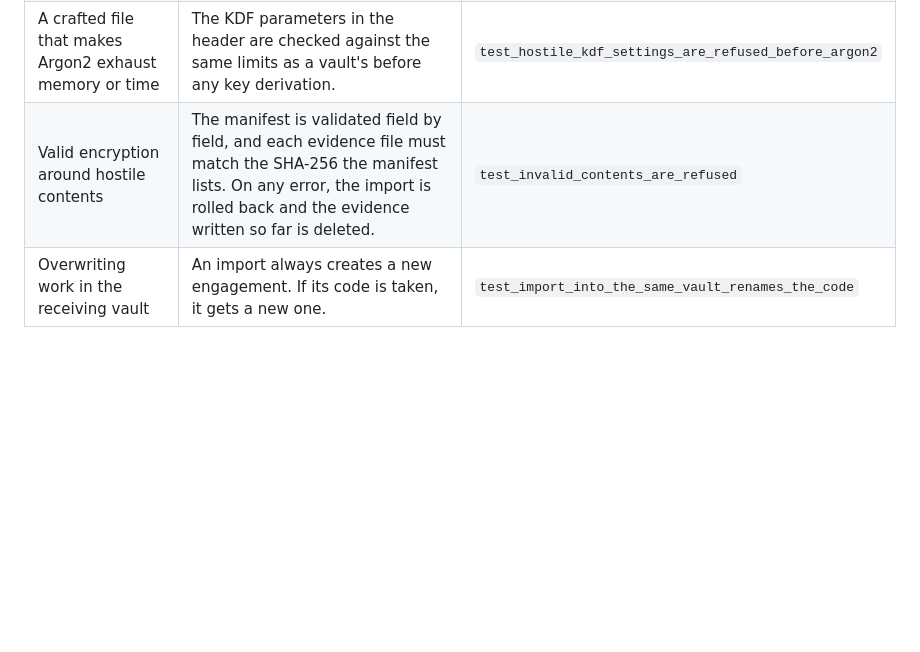
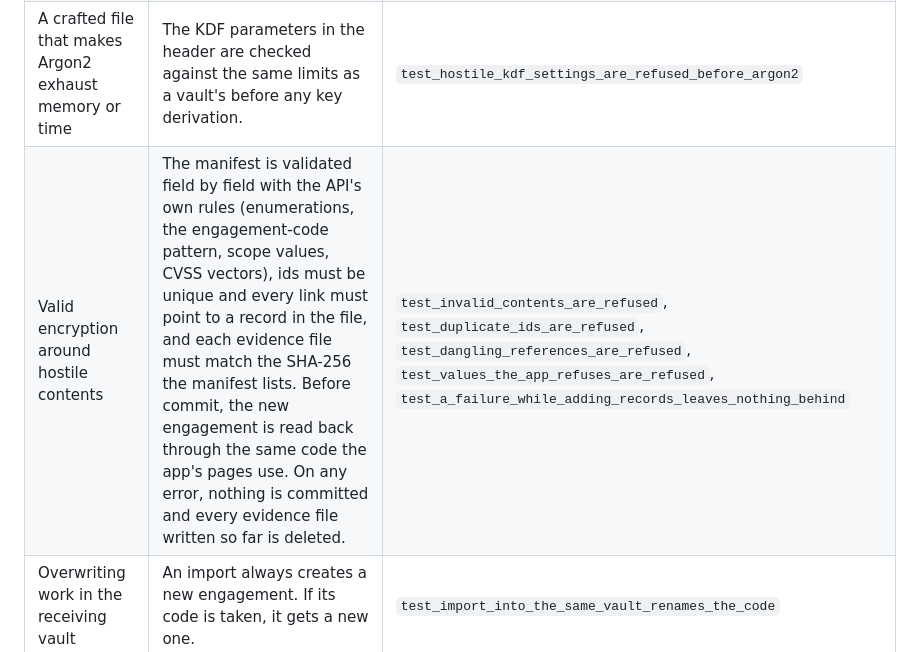
Before and after one commit to ajfan6T/offsechub, a Markdown page: docs/THREAT_MODEL.md, the part around the change. Drawn GitHub-style; blank space fills up the shorter version.

Commit message:
Threat model: hand-off validation rules and their tests
Co-Authored-By: Claude Opus 5.5 <noreply@anthropic.com>
Claude-Session: https://claude.ai/code/session_01S4QuGRXmXfu51ooJEwLaGg

```diff
--- a/docs/THREAT_MODEL.md
+++ b/docs/THREAT_MODEL.md
@@ -105,7 +105,7 @@ A hand-off file carries one engagement, evidence included, from one vault to ano
 | Reading an intercepted file | AES-256-GCM (STREAM) under a key derived with Argon2id from a passphrase. The app suggests a random passphrase of about 118 bits, to be sent over a different channel from the file. | `test_round_trip_into_another_vault` |
 | Changing, truncating or reordering a file | Every chunk is authenticated, the header is bound in as associated data, and the last chunk is marked. Nothing is imported until the whole file has been authenticated. | `test_wrong_passphrase_tampering_and_truncation` |
 | A crafted file that makes Argon2 exhaust memory or time | The KDF parameters in the header are checked against the same limits as a vault's before any key derivation. | `test_hostile_kdf_settings_are_refused_before_argon2` |
-| Valid encryption around hostile contents | The manifest is validated field by field, and each evidence file must match the SHA-256 the manifest lists. On any error, the import is rolled back and the evidence written so far is deleted. | `test_invalid_contents_are_refused` |
+| Valid encryption around hostile contents | The manifest is validated field by field with the API's own rules (enumerations, the engagement-code pattern, scope values, CVSS vectors), ids must be unique and every link must point to a record in the file, and each evidence file must match the SHA-256 the manifest lists. Before commit, the new engagement is read back through the same code the app's pages use. On any error, nothing is committed and every evidence file written so far is deleted. | `test_invalid_contents_are_refused`, `test_duplicate_ids_are_refused`, `test_dangling_references_are_refused`, `test_values_the_app_refuses_are_refused`, `test_a_failure_while_adding_records_leaves_nothing_behind` |
 | Overwriting work in the receiving vault | An import always creates a new engagement. If its code is taken, it gets a new one. | `test_import_into_the_same_vault_renames_the_code` |
 
 Anyone with the passphrase can read the file. It does not identify the sender, and it carries no signature.
```
